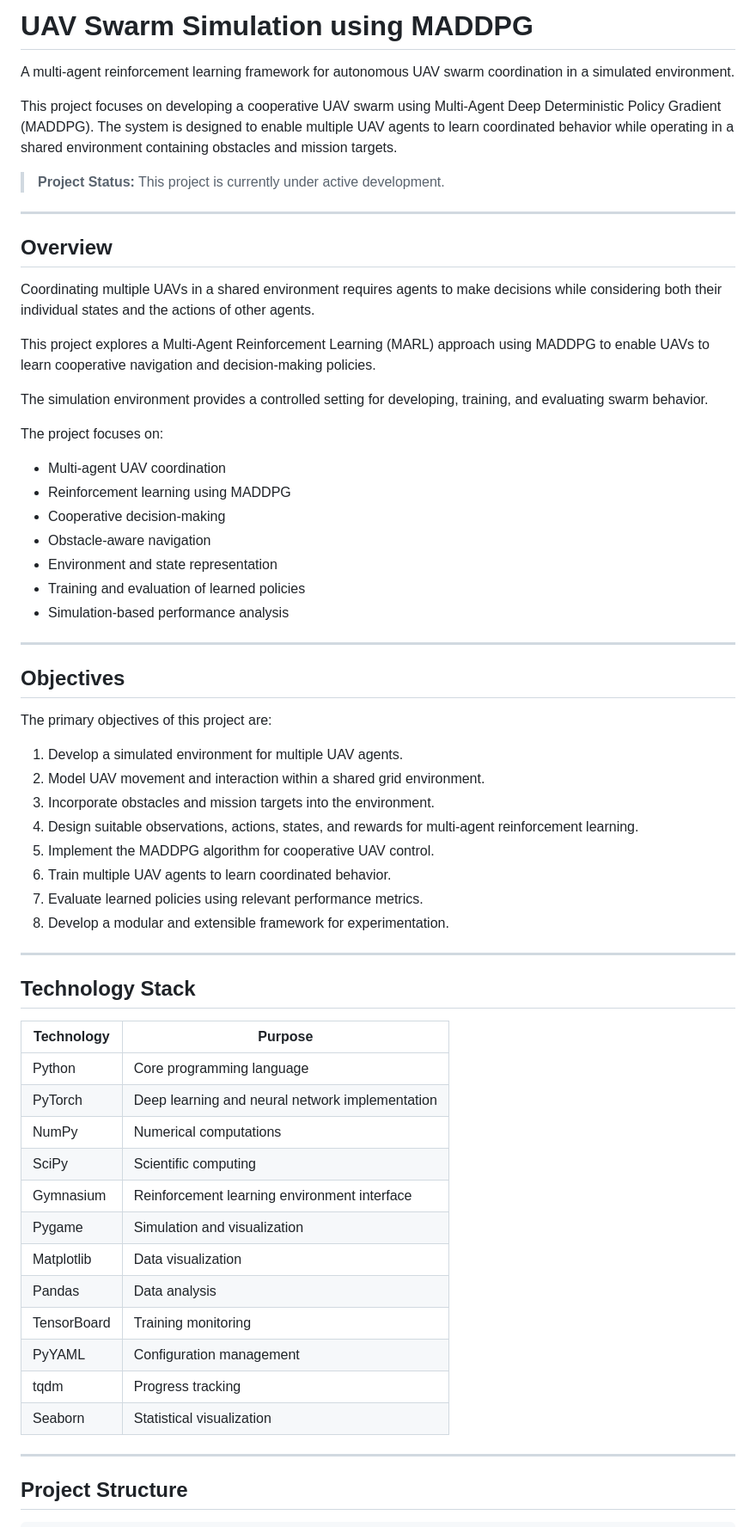
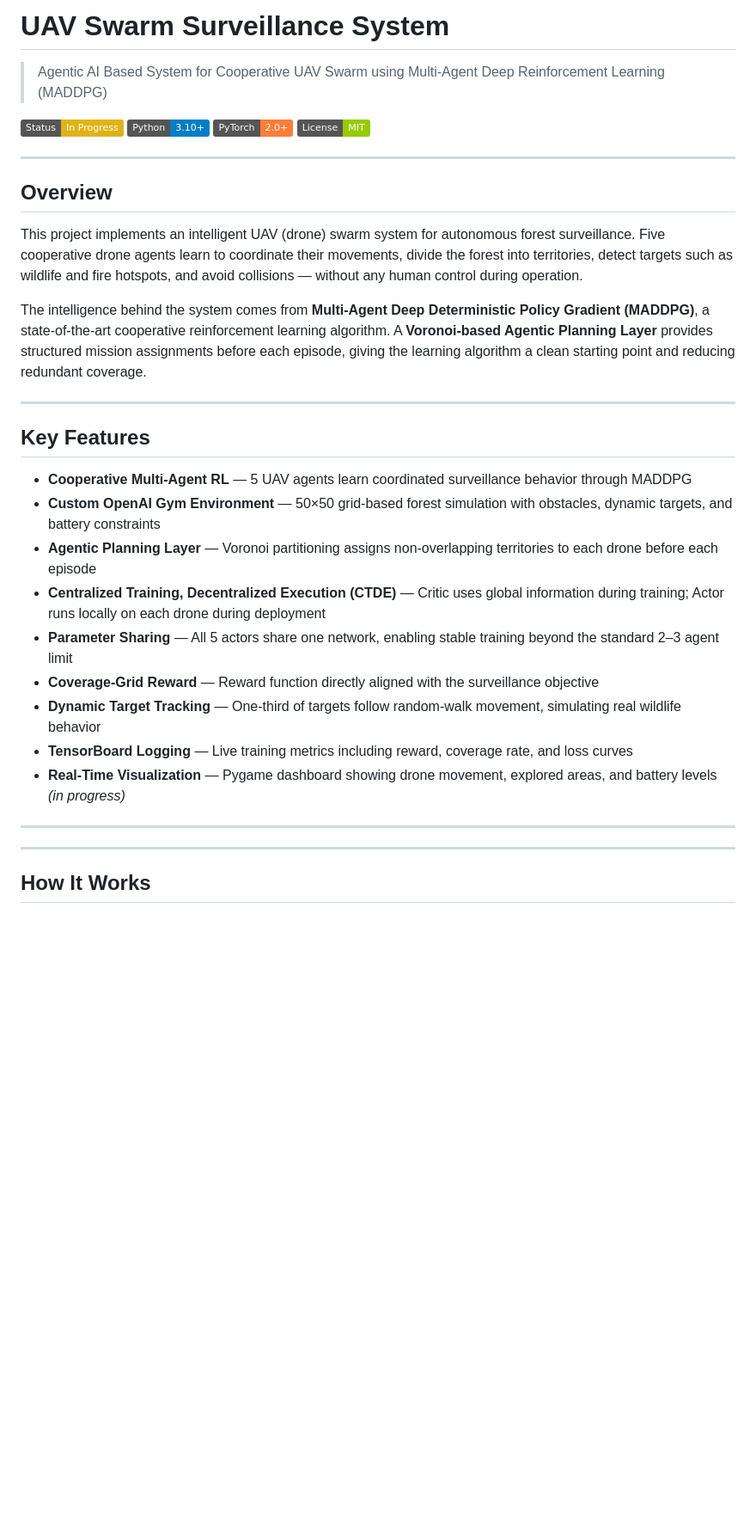
Before and after one commit to wonka05/uav-swarm, a Markdown page: README.md, the part around one of its changes. Shown at 86% size. GitHub-like rendering; badges without logos; blank space fills up the shorter version.

Commit message:
docs: Revise README
Updated project title and description to reflect focus on UAV swarm surveillance system. Enhanced key features and objectives sections for clarity.

```diff
--- a/README.md
+++ b/README.md
@@ -1,66 +1,38 @@
-# UAV Swarm Simulation using MADDPG
+# UAV Swarm Surveillance System
 
-A multi-agent reinforcement learning framework for autonomous UAV swarm coordination in a simulated environment.
+> Agentic AI Based System for Cooperative UAV Swarm using Multi-Agent Deep Reinforcement Learning (MADDPG)
 
-This project focuses on developing a cooperative UAV swarm using Multi-Agent Deep Deterministic Policy Gradient (MADDPG). The system is designed to enable multiple UAV agents to learn coordinated behavior while operating in a shared environment containing obstacles and mission targets.
-
-> **Project Status:** This project is currently under active development.
+![Status](https://img.shields.io/badge/Status-In%20Progress-yellow)
+![Python](https://img.shields.io/badge/Python-3.10%2B-blue)
+![PyTorch](https://img.shields.io/badge/PyTorch-2.0%2B-orange)
+![License](https://img.shields.io/badge/License-MIT-green)
 
 ---
 
 ## Overview
 
-Coordinating multiple UAVs in a shared environment requires agents to make decisions while considering both their individual states and the actions of other agents.
+This project implements an intelligent UAV (drone) swarm system for autonomous forest surveillance. Five cooperative drone agents learn to coordinate their movements, divide the forest into territories, detect targets such as wildlife and fire hotspots, and avoid collisions — without any human control during operation.
 
-This project explores a Multi-Agent Reinforcement Learning (MARL) approach using MADDPG to enable UAVs to learn cooperative navigation and decision-making policies.
-
-The simulation environment provides a controlled setting for developing, training, and evaluating swarm behavior.
-
-The project focuses on:
-
-- Multi-agent UAV coordination
-- Reinforcement learning using MADDPG
-- Cooperative decision-making
-- Obstacle-aware navigation
-- Environment and state representation
-- Training and evaluation of learned policies
-- Simulation-based performance analysis
+The intelligence behind the system comes from **Multi-Agent Deep Deterministic Policy Gradient (MADDPG)**, a state-of-the-art cooperative reinforcement learning algorithm. A **Voronoi-based Agentic Planning Layer** provides structured mission assignments before each episode, giving the learning algorithm a clean starting point and reducing redundant coverage.
 
 ---
 
-## Objectives
+## Key Features
 
-The primary objectives of this project are:
-
-1. Develop a simulated environment for multiple UAV agents.
-2. Model UAV movement and interaction within a shared grid environment.
-3. Incorporate obstacles and mission targets into the environment.
-4. Design suitable observations, actions, states, and rewards for multi-agent reinforcement learning.
-5. Implement the MADDPG algorithm for cooperative UAV control.
-6. Train multiple UAV agents to learn coordinated behavior.
-7. Evaluate learned policies using relevant performance metrics.
-8. Develop a modular and extensible framework for experimentation.
+- **Cooperative Multi-Agent RL** — 5 UAV agents learn coordinated surveillance behavior through MADDPG
+- **Custom OpenAI Gym Environment** — 50×50 grid-based forest simulation with obstacles, dynamic targets, and battery constraints
+- **Agentic Planning Layer** — Voronoi partitioning assigns non-overlapping territories to each drone before each episode
+- **Centralized Training, Decentralized Execution (CTDE)** — Critic uses global information during training; Actor runs locally on each drone during deployment
+- **Parameter Sharing** — All 5 actors share one network, enabling stable training beyond the standard 2–3 agent limit
+- **Coverage-Grid Reward** — Reward function directly aligned with the surveillance objective
+- **Dynamic Target Tracking** — One-third of targets follow random-walk movement, simulating real wildlife behavior
+- **TensorBoard Logging** — Live training metrics including reward, coverage rate, and loss curves
+- **Real-Time Visualization** — Pygame dashboard showing drone movement, explored areas, and battery levels *(in progress)*
 
 ---
 
-## Technology Stack
-
-| Technology | Purpose |
-|---|---|
-| Python | Core programming language |
-| PyTorch | Deep learning and neural network implementation |
-| NumPy | Numerical computations |
-| SciPy | Scientific computing |
-| Gymnasium | Reinforcement learning environment interface |
-| Pygame | Simulation and visualization |
-| Matplotlib | Data visualization |
-| Pandas | Data analysis |
-| TensorBoard | Training monitoring |
-| PyYAML | Configuration management |
-| tqdm | Progress tracking |
-| Seaborn | Statistical visualization |
 
 ---
 
-## Project Structure
+## How It Works
 
```
Also changed, not shown: other parts of README.md (+148 -44 lines).
